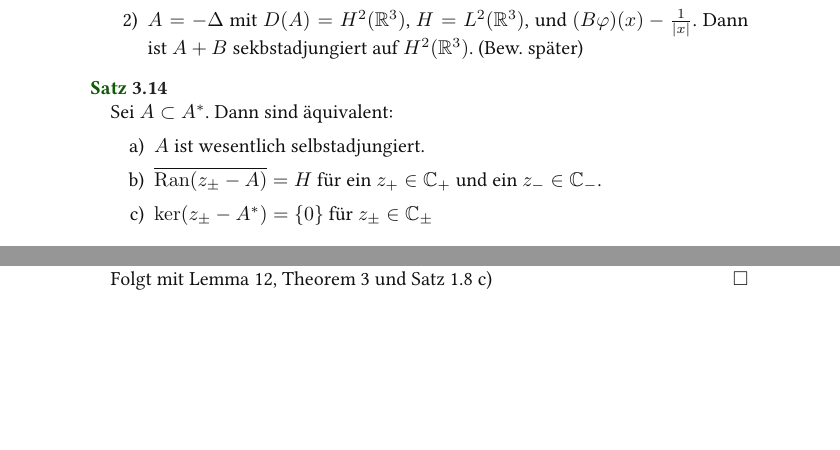
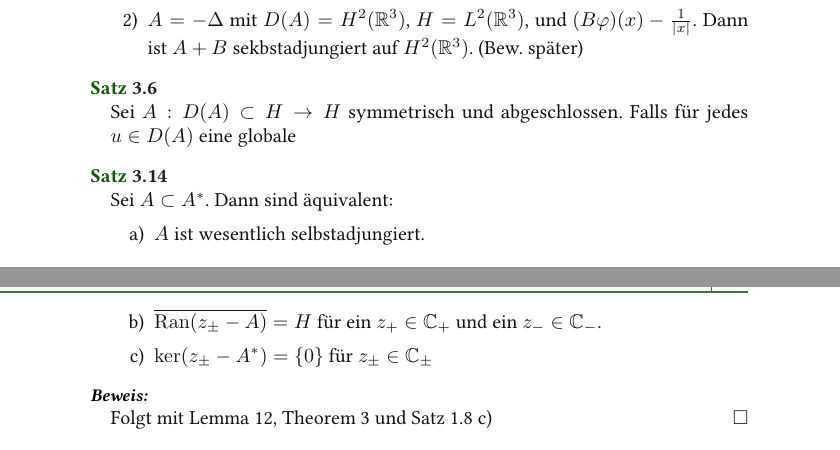
Before and after one commit to mathematiker/MMQM, a LaTeX document (vorlesung.tex): two parts of pages 22 and 23 of 70, joined at a grey line, cut so that both start at the same text, the shorter picture padded with empty space. Compiled offline with pdfLaTeX.

Commit message:
vorlesung

```diff
--- a/vorlesung.tex
+++ b/vorlesung.tex
@@ -635,6 +635,10 @@ Siege Theorem 2.6 aus dem Vorlesungsskript.
 \end{ex*}
 
 
+\begin{st}
+Sei $A : D(A) \subset H \to H$ symmetrisch und abgeschlossen. Falls für jedes $u\in D(A)$ eine globale
+\end{st}
+
 
 
 
```
